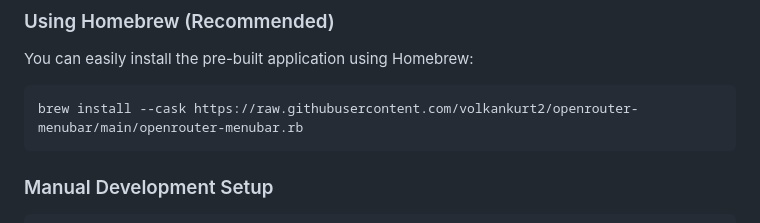
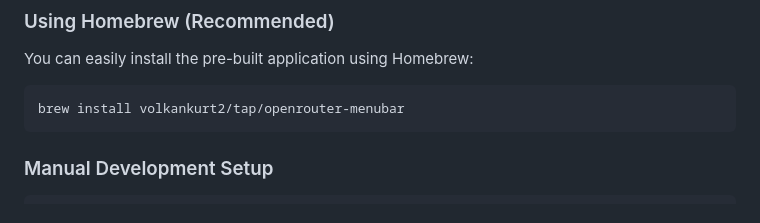
Before and after one commit to volkankurt2/openrouter-menubar, a Markdown page: README.md, the part around the change. Rendered like a GitHub page.

Commit message:
Add Homebrew installation instructions to README

````diff
--- a/README.md
+++ b/README.md
@@ -56,7 +56,7 @@ Clicking opens a beautifully designed popup with a dark glassmorphism theme:
 You can easily install the pre-built application using Homebrew:
 
 ```bash
-brew install --cask https://raw.githubusercontent.com/volkankurt2/openrouter-menubar/main/openrouter-menubar.rb
+brew install volkankurt2/tap/openrouter-menubar
 ```
 
 ### Manual Development Setup
````
